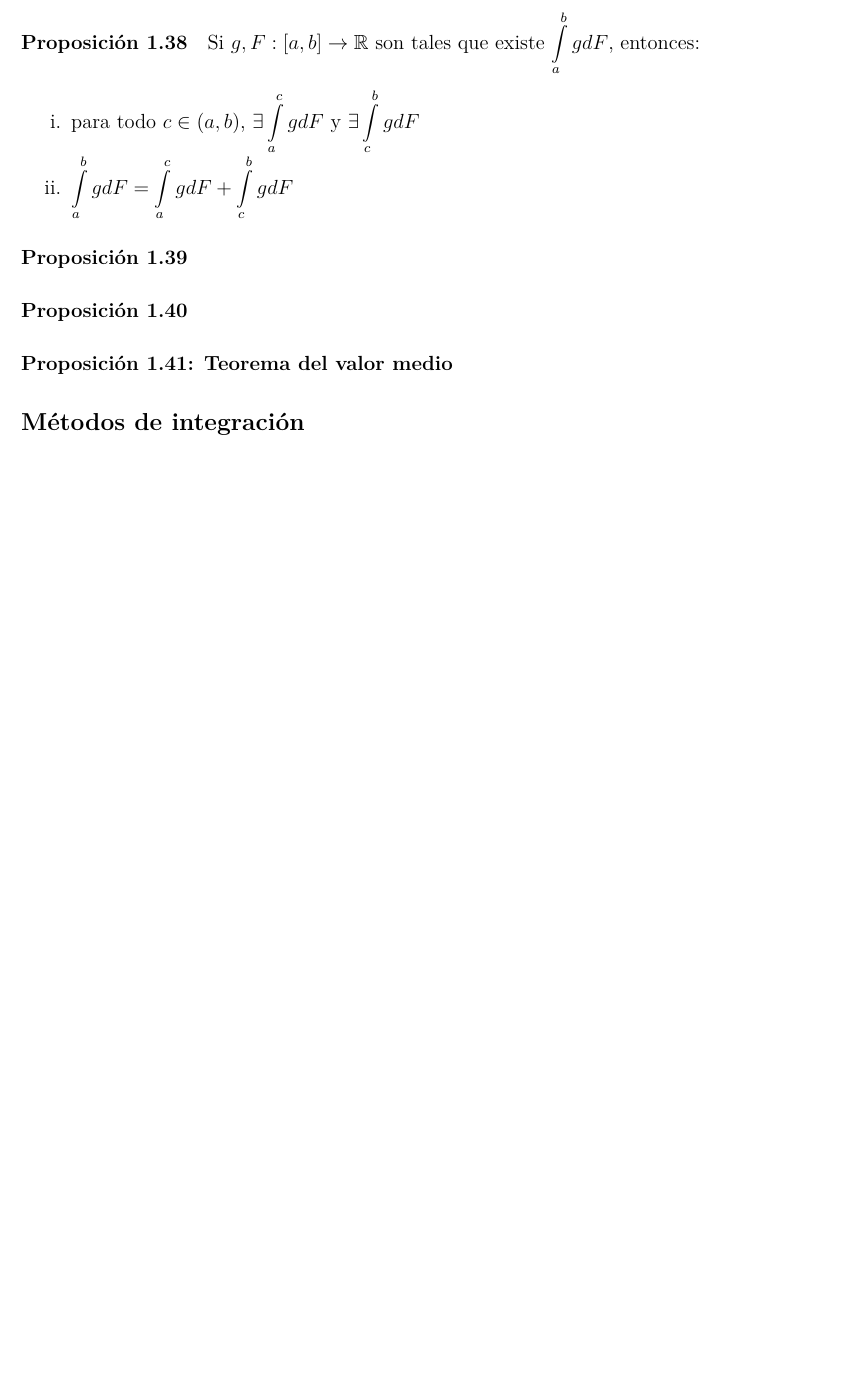
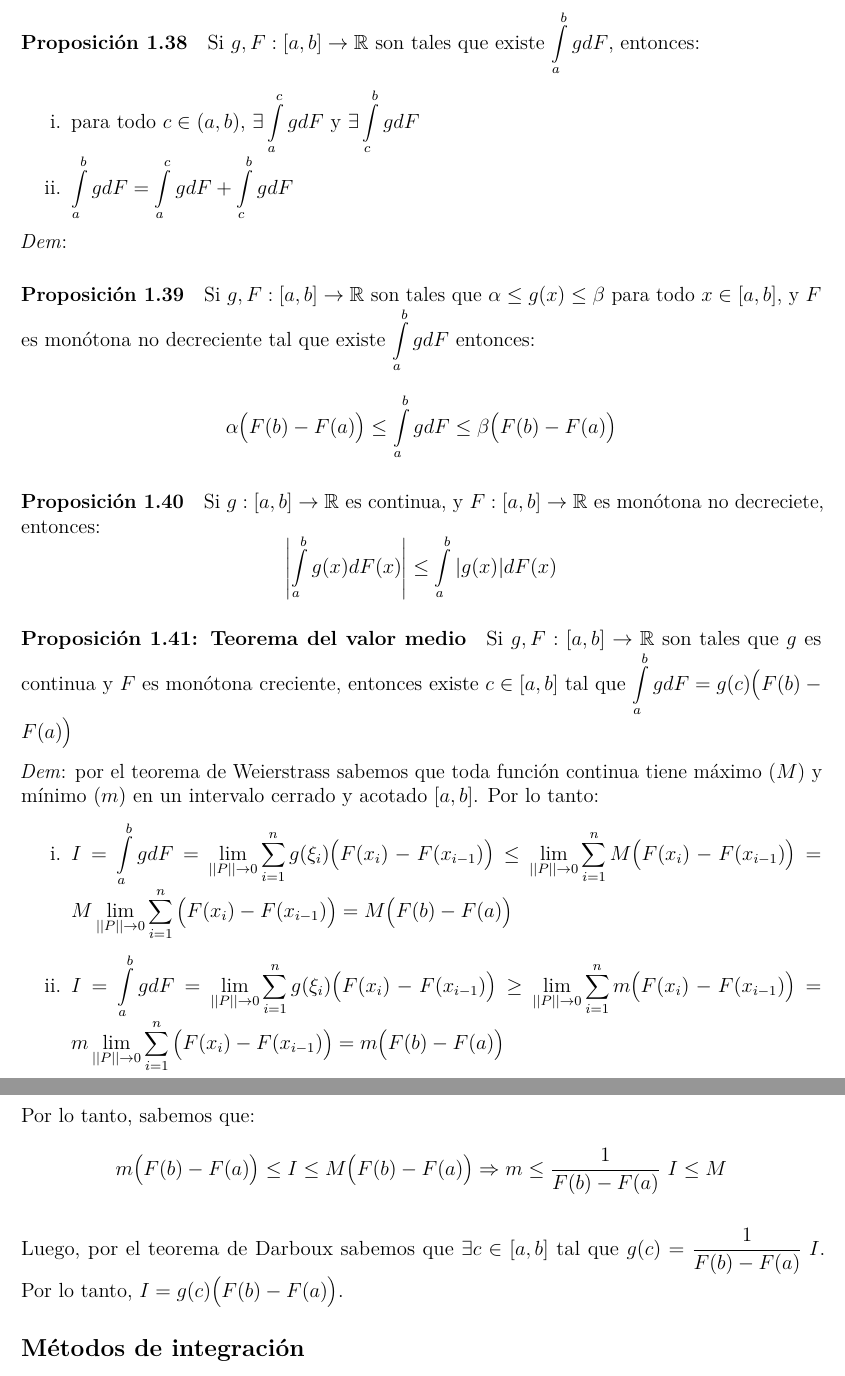
Before and after one commit to daczarne/prob2, an R Markdown document (01-repaso.Rmd): part of page 29 of 29 before the commit and two parts of pages 29 and 30 of 30 after it, the two joined at a grey line, cut so that both start at the same text, the shorter picture padded with empty space. Rendered offline with R 4.5, knitr and Pandoc, then LaTeX, with nearby package versions.

Commit message:
prop 1.41

```diff
--- a/01-repaso.Rmd
+++ b/01-repaso.Rmd
@@ -931,15 +931,34 @@ Si $g,F : [a,b] \rightarrow \mathbb{R}$ son tales que existe $\int\limits_a^b gd
 i. para todo $c \in (a,b)$, $\exists \int\limits_a^c gdF$ y $\exists \int\limits_c^b gdF$
 ii. $\int\limits_a^b gdF = \int\limits_a^c gdF + \int\limits_c^b gdF$
 
+*Dem*:
+
+
 #### Proposición 1.39
 
+Si $g,F : [a,b] \rightarrow \mathbb{R}$ son tales que $\alpha \leq g(x) \leq \beta$ para todo $x \in [a,b]$, y $F$ es monótona no decreciente tal que existe $\int\limits_a^b gdF$ entonces:
+$$\alpha \big( F(b) - F(a) \big) \leq \int\limits_a^b gdF \leq \beta \big( F(b) - F(a) \big) $$
 
 #### Proposición 1.40
+
+Si $g : [a,b] \rightarrow \mathbb{R}$ es continua, y $F : [a,b] \rightarrow \mathbb{R}$ es monótona no decreciete, entonces:
+$$\left| \int\limits_a^b g(x) dF(x) \right| \leq \int\limits_a^b |g(x)| d F(x)$$
 
 
 #### Proposición 1.41: Teorema del valor medio
 
+Si $g,F : [a,b] \rightarrow \mathbb{R}$ son tales que $g$ es continua y $F$ es monótona creciente, entonces existe $c \in [a,b]$ tal que $\int\limits_a^b gdF = g(c) \big( F(b) - F(a) \big)$
 
+*Dem*: por el teorema de Weierstrass sabemos que toda función continua tiene máximo ($M$) y mínimo ($m$) en un intervalo cerrado y acotado $[a,b]$. Por lo tanto:
+
+i. $I = \int\limits_a^b gdF = \lim\limits_{||P|| \rightarrow 0} \sum\limits_{i = 1}^{n} g(\xi_i) \big(F(x_i) - F(x_{i-1}) \big) \leq \lim\limits_{||P|| \rightarrow 0} \sum\limits_{i = 1}^{n} M \big(F(x_i) - F(x_{i-1}) \big) = M \lim\limits_{||P|| \rightarrow 0} \sum\limits_{i = 1}^{n} \big(F(x_i) - F(x_{i-1}) \big) = M \big( F(b) - F(a) \big)$
+
+ii. $I = \int\limits_a^b gdF = \lim\limits_{||P|| \rightarrow 0} \sum\limits_{i = 1}^{n} g(\xi_i) \big(F(x_i) - F(x_{i-1}) \big) \geq \lim\limits_{||P|| \rightarrow 0} \sum\limits_{i = 1}^{n} m \big(F(x_i) - F(x_{i-1}) \big) = m \lim\limits_{||P|| \rightarrow 0} \sum\limits_{i = 1}^{n} \big(F(x_i) - F(x_{i-1}) \big) = m \big( F(b) - F(a) \big)$
+
+Por lo tanto, sabemos que:
+$$m \big( F(b)-F(a) \big) \leq I \leq M \big( F(b)-F(a) \big) \Rightarrow m \leq \frac{1}{ F(b)-F(a) } \,\,  I \leq M$$
+
+Luego, por el teorema de Darboux sabemos que $\exists c \in [a,b]$ tal que $g(c) = \frac{1}{ F(b)-F(a) } \,\,  I$. Por lo tanto, $I = g(c) \big(F(b) - F(a) \big)$.
 
 ## Métodos de integración
 
```
